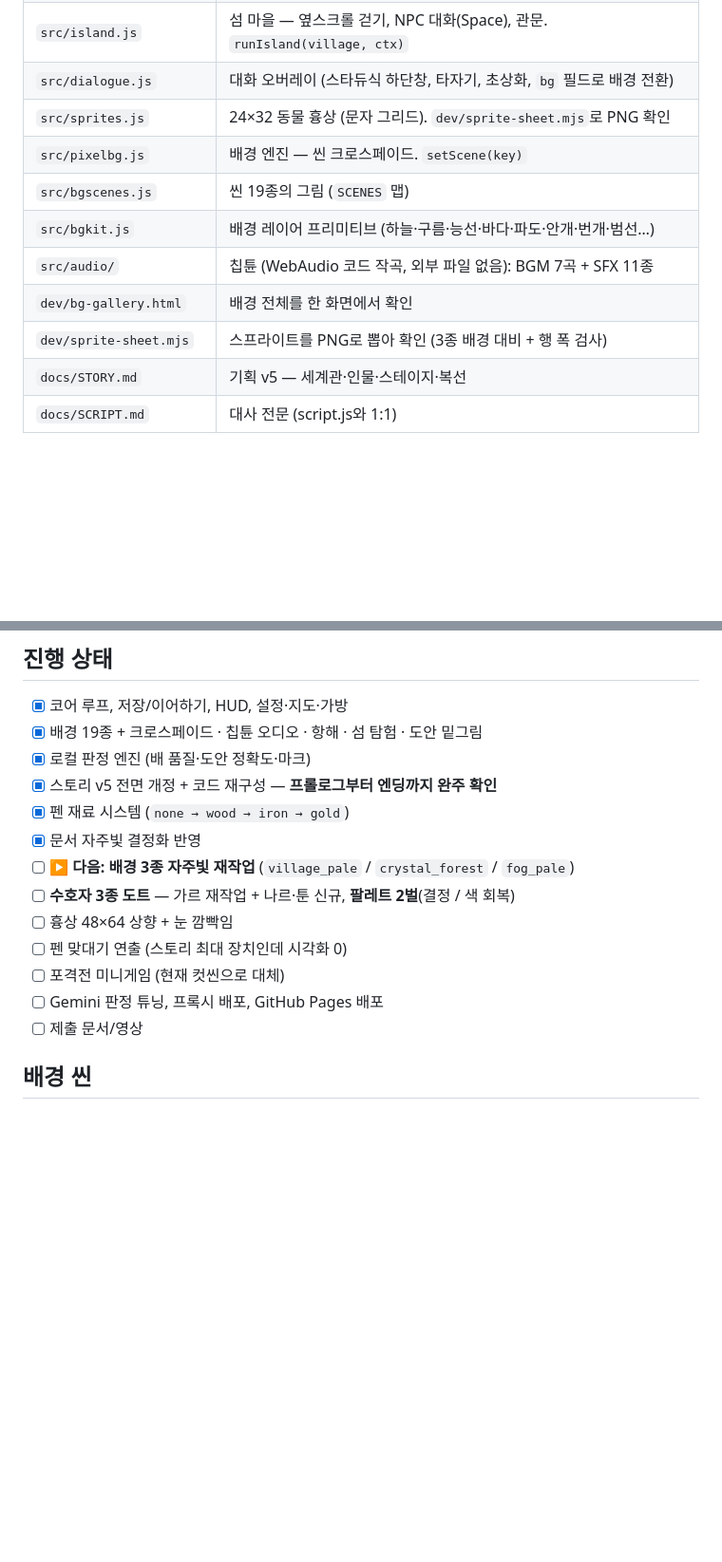
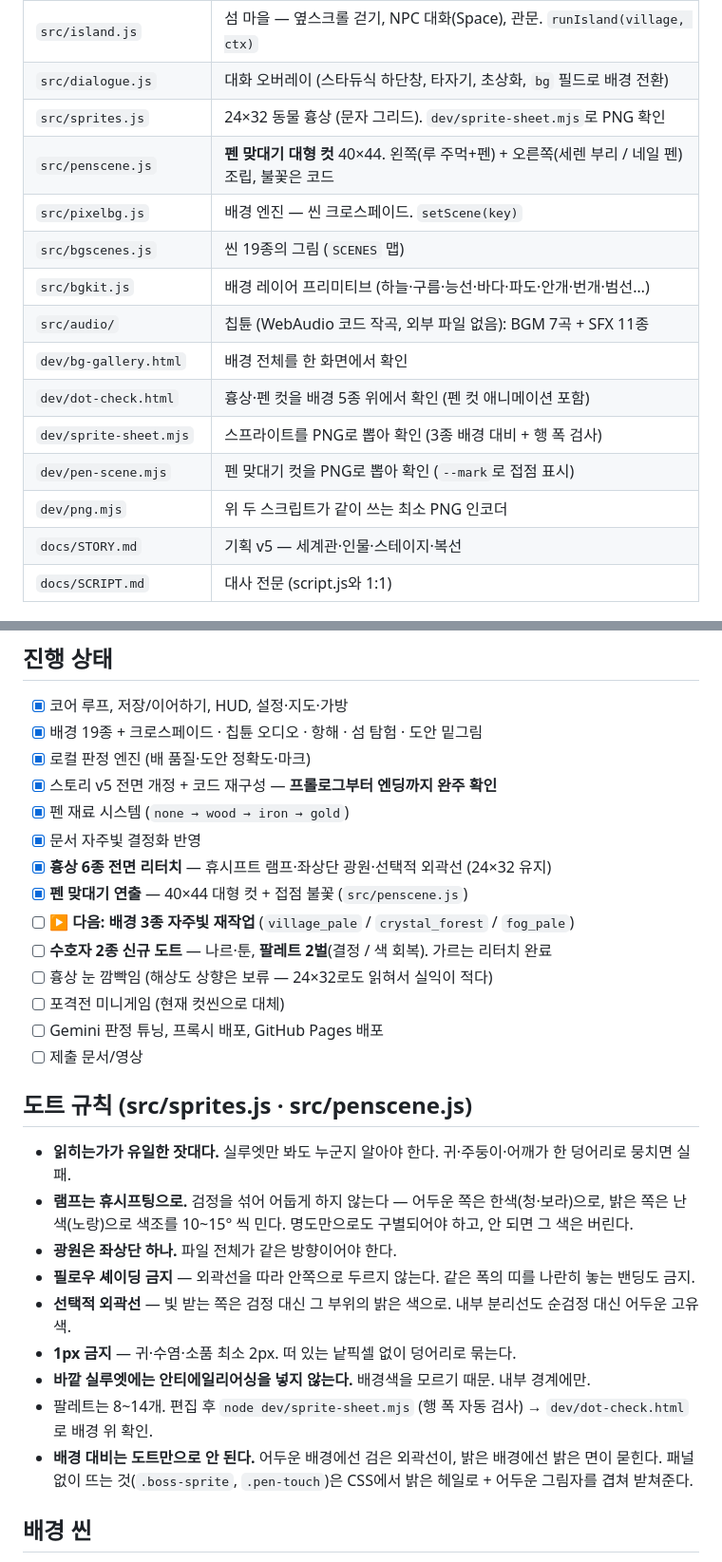
Before and after one commit to jh3399/sea-of-the-pen, a Markdown page: CLAUDE.md, 2 parts joined by grey strips. Shown at 95% size. Drawn GitHub-style; blank space fills up the shorter version.

Commit message:
docs: 도트 규칙 명문화 + 진행 상태·파일표 갱신
- 도트 규칙 절 신설: 휴시프팅 램프·좌상단 광원·필로우/밴딩 금지·선택적 외곽선·
  1px 금지·바깥 실루엣 AA 금지·팔레트 8~14, 그리고 배경 대비는 CSS가 받쳐준다는 점
- penscene.js / dot-check.html / pen-scene.mjs / png.mjs 파일표 추가
- 흉상 해상도 상향은 보류로 기록 (24×32로도 읽혀서 실익이 적다)

Co-Authored-By: Claude Opus 5 <noreply@anthropic.com>

```diff
--- a/CLAUDE.md
+++ b/CLAUDE.md
@@ -37,12 +37,16 @@ npx http-server -p 5210 -c-1
 | `src/island.js` | 섬 마을 — 옆스크롤 걷기, NPC 대화(Space), 관문. `runIsland(village, ctx)` |
 | `src/dialogue.js` | 대화 오버레이 (스타듀식 하단창, 타자기, 초상화, `bg` 필드로 배경 전환) |
 | `src/sprites.js` | 24×32 동물 흉상 (문자 그리드). `dev/sprite-sheet.mjs`로 PNG 확인 |
+| `src/penscene.js` | **펜 맞대기 대형 컷** 40×44. 왼쪽(루 주먹+펜) + 오른쪽(세렌 부리 / 네일 펜) 조립, 불꽃은 코드 |
 | `src/pixelbg.js` | 배경 엔진 — 씬 크로스페이드. `setScene(key)` |
 | `src/bgscenes.js` | 씬 19종의 그림 (`SCENES` 맵) |
 | `src/bgkit.js` | 배경 레이어 프리미티브 (하늘·구름·능선·바다·파도·안개·번개·범선…) |
 | `src/audio/` | 칩튠 (WebAudio 코드 작곡, 외부 파일 없음): BGM 7곡 + SFX 11종 |
 | `dev/bg-gallery.html` | 배경 전체를 한 화면에서 확인 |
+| `dev/dot-check.html` | 흉상·펜 컷을 배경 5종 위에서 확인 (펜 컷 애니메이션 포함) |
 | `dev/sprite-sheet.mjs` | 스프라이트를 PNG로 뽑아 확인 (3종 배경 대비 + 행 폭 검사) |
+| `dev/pen-scene.mjs` | 펜 맞대기 컷을 PNG로 뽑아 확인 (`--mark`로 접점 표시) |
+| `dev/png.mjs` | 위 두 스크립트가 같이 쓰는 최소 PNG 인코더 |
 | `docs/STORY.md` | 기획 v5 — 세계관·인물·스테이지·복선 |
 | `docs/SCRIPT.md` | 대사 전문 (script.js와 1:1) |
 
@@ -98,13 +102,28 @@ npx http-server -p 5210 -c-1
 - [x] 스토리 v5 전면 개정 + 코드 재구성 — **프롤로그부터 엔딩까지 완주 확인**
 - [x] 펜 재료 시스템 (`none → wood → iron → gold`)
 - [x] 문서 자주빛 결정화 반영
+- [x] **흉상 6종 전면 리터치** — 휴시프트 램프·좌상단 광원·선택적 외곽선 (24×32 유지)
+- [x] **펜 맞대기 연출** — 40×44 대형 컷 + 접점 불꽃 (`src/penscene.js`)
 - [ ] **▶ 다음: 배경 3종 자주빛 재작업** (`village_pale` / `crystal_forest` / `fog_pale`)
-- [ ] **수호자 3종 도트** — 가르 재작업 + 나르·툰 신규, **팔레트 2벌**(결정 / 색 회복)
-- [ ] 흉상 48×64 상향 + 눈 깜빡임
-- [ ] 펜 맞대기 연출 (스토리 최대 장치인데 시각화 0)
+- [ ] **수호자 2종 신규 도트** — 나르·툰, **팔레트 2벌**(결정 / 색 회복). 가르는 리터치 완료
+- [ ] 흉상 눈 깜빡임 (해상도 상향은 보류 — 24×32로도 읽혀서 실익이 적다)
 - [ ] 포격전 미니게임 (현재 컷씬으로 대체)
 - [ ] Gemini 판정 튜닝, 프록시 배포, GitHub Pages 배포
 - [ ] 제출 문서/영상
+
+## 도트 규칙 (src/sprites.js · src/penscene.js)
+
+- **읽히는가가 유일한 잣대다.** 실루엣만 봐도 누군지 알아야 한다. 귀·주둥이·어깨가 한 덩어리로 뭉치면 실패.
+- **램프는 휴시프팅으로.** 검정을 섞어 어둡게 하지 않는다 — 어두운 쪽은 한색(청·보라)으로,
+  밝은 쪽은 난색(노랑)으로 색조를 10~15° 씩 민다. 명도만으로도 구별되어야 하고, 안 되면 그 색은 버린다.
+- **광원은 좌상단 하나.** 파일 전체가 같은 방향이어야 한다.
+- **필로우 셰이딩 금지** — 외곽선을 따라 안쪽으로 두르지 않는다. 같은 폭의 띠를 나란히 놓는 밴딩도 금지.
+- **선택적 외곽선** — 빛 받는 쪽은 검정 대신 그 부위의 밝은 색으로. 내부 분리선도 순검정 대신 어두운 고유색.
+- **1px 금지** — 귀·수염·소품 최소 2px. 떠 있는 낱픽셀 없이 덩어리로 묶는다.
+- **바깥 실루엣에는 안티에일리어싱을 넣지 않는다.** 배경색을 모르기 때문. 내부 경계에만.
+- 팔레트는 8~14개. 편집 후 `node dev/sprite-sheet.mjs` (행 폭 자동 검사) → `dev/dot-check.html`로 배경 위 확인.
+- **배경 대비는 도트만으로 안 된다.** 어두운 배경에선 검은 외곽선이, 밝은 배경에선 밝은 면이 묻힌다.
+  패널 없이 뜨는 것(`.boss-sprite`, `.pen-touch`)은 CSS에서 밝은 헤일로 + 어두운 그림자를 겹쳐 받쳐준다.
 
 ## 배경 씬
 
```
